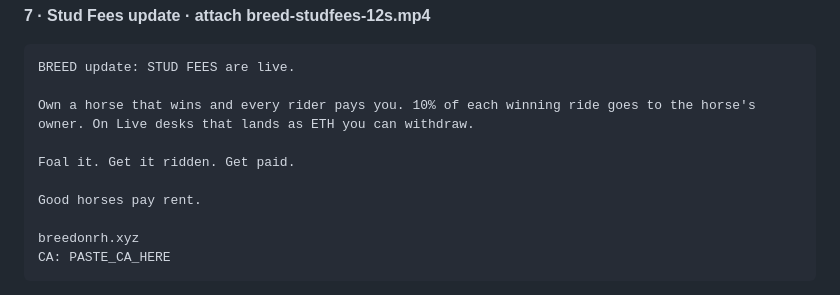
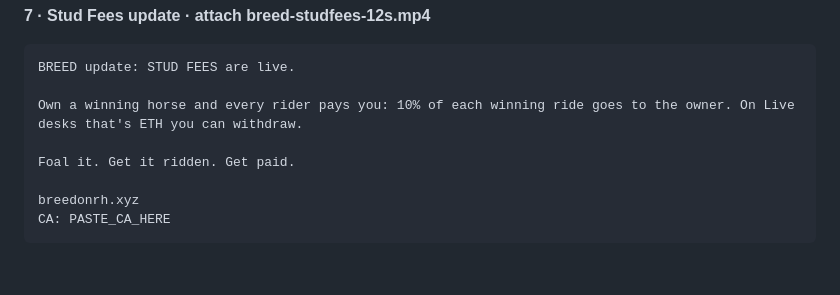
Before and after one commit to PumpLandSOL/breed-rh, a Markdown page: X-KIT.md, the part around the change. Drawn GitHub-style; blank space fills up the shorter version.

Commit message:
Trim Stud Fees tweet to fit
Co-Authored-By: Claude Fable 5.1 <noreply@anthropic.com>

````diff
--- a/X-KIT.md
+++ b/X-KIT.md
@@ -106,11 +106,9 @@ CA: PASTE_CA_HERE
 ```
 BREED update: STUD FEES are live.
 
-Own a horse that wins and every rider pays you. 10% of each winning ride goes to the horse's owner. On Live desks that lands as ETH you can withdraw.
+Own a winning horse and every rider pays you: 10% of each winning ride goes to the owner. On Live desks that's ETH you can withdraw.
 
 Foal it. Get it ridden. Get paid.
-
-Good horses pay rent.
 
 breedonrh.xyz
 CA: PASTE_CA_HERE
````
